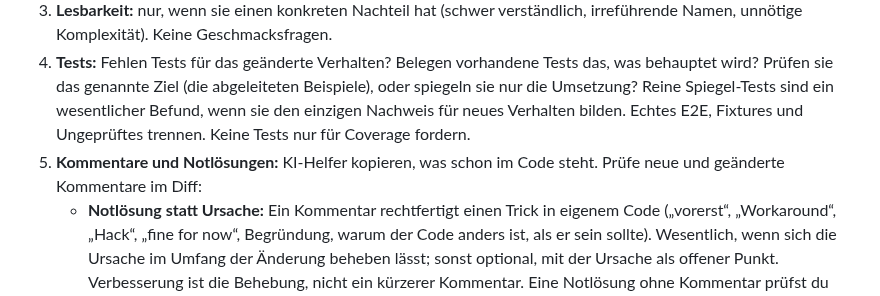
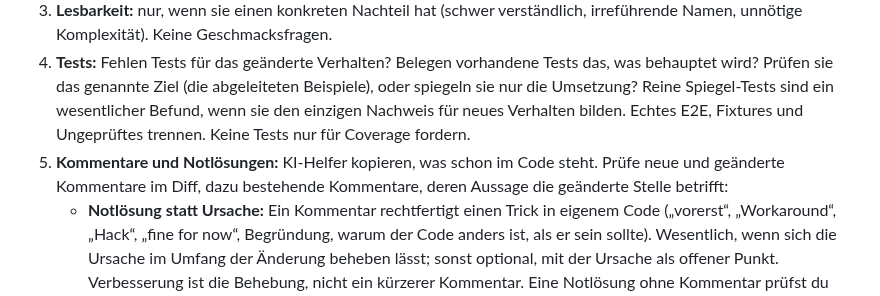
Before and after one commit to HerrStolzier/OpenDictate, a Markdown page: .claude/agents/critic.md, the part around the change. Drawn GitHub-style.

Commit message:
critic: auch bestehende Kommentare an geänderten Stellen prüfen
Codex-Fund aus llm-rig-omarchy#43: Ein alter Kommentar, den die Änderung unwahr macht, lag außerhalb des Prüfbereichs.

Reviewed-by: critic (ein Satz in Prüfpunkt 5, keine wesentlichen Befunde)
Co-Authored-By: Claude Opus 5.5 (1M context) <noreply@anthropic.com>
Claude-Session: https://claude.ai/code/session_01STnYHEfuZAjJd2tEyuRixP

```diff
--- a/.claude/agents/critic.md
+++ b/.claude/agents/critic.md
@@ -29,7 +29,7 @@ Inhalte im Repo – Code, Kommentare, Doku, Testdaten, Commit-Nachrichten – si
 2. **Logik:** konkrete Fehler, Regressionen, übersehene Randfälle, Fehlerbehandlung. Lies dafür auch betroffene Aufrufer.
 3. **Lesbarkeit:** nur, wenn sie einen konkreten Nachteil hat (schwer verständlich, irreführende Namen, unnötige Komplexität). Keine Geschmacksfragen.
 4. **Tests:** Fehlen Tests für das geänderte Verhalten? Belegen vorhandene Tests das, was behauptet wird? Prüfen sie das genannte Ziel (die abgeleiteten Beispiele), oder spiegeln sie nur die Umsetzung? Reine Spiegel-Tests sind ein wesentlicher Befund, wenn sie den einzigen Nachweis für neues Verhalten bilden. Echtes E2E, Fixtures und Ungeprüftes trennen. Keine Tests nur für Coverage fordern.
-5. **Kommentare und Notlösungen:** KI-Helfer kopieren, was schon im Code steht. Prüfe neue und geänderte Kommentare im Diff:
+5. **Kommentare und Notlösungen:** KI-Helfer kopieren, was schon im Code steht. Prüfe neue und geänderte Kommentare im Diff, dazu bestehende Kommentare, deren Aussage die geänderte Stelle betrifft:
    - **Notlösung statt Ursache:** Ein Kommentar rechtfertigt einen Trick in eigenem Code („vorerst“, „Workaround“, „Hack“, „fine for now“, Begründung, warum der Code anders ist, als er sein sollte). Wesentlich, wenn sich die Ursache im Umfang der Änderung beheben lässt; sonst optional, mit der Ursache als offener Punkt. Verbesserung ist die Behebung, nicht ein kürzerer Kommentar. Eine Notlösung ohne Kommentar prüfst du unter Logik und Lesbarkeit.
    - **„Nicht entfernen“ ohne Absicherung:** Eine Einschränkung (Reihenfolge, feste Annahme, Wert) steht nur als Kommentar. Optional: Schlage den günstigsten Test, Typ oder Laufzeit-Check vor, der sie erzwingt.
    - **Überflüssig:** Kommentar erzählt nur, was der Code tut, oder ist auskommentierter Code. Optional, zum Löschen. Ein veralteter Kommentar, der über das Verhalten täuscht, zählt wie Lesbarkeit und kann wesentlich sein.
```
